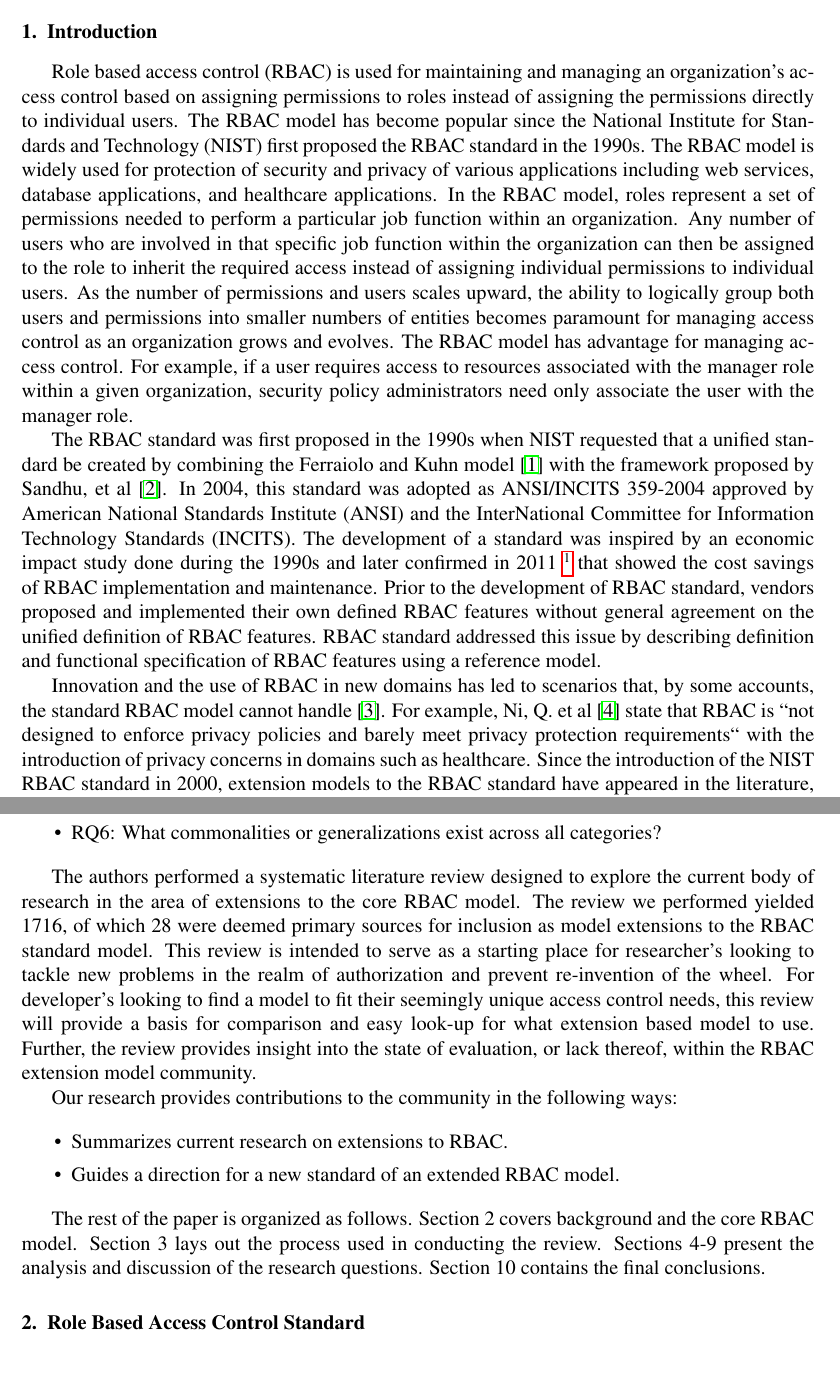
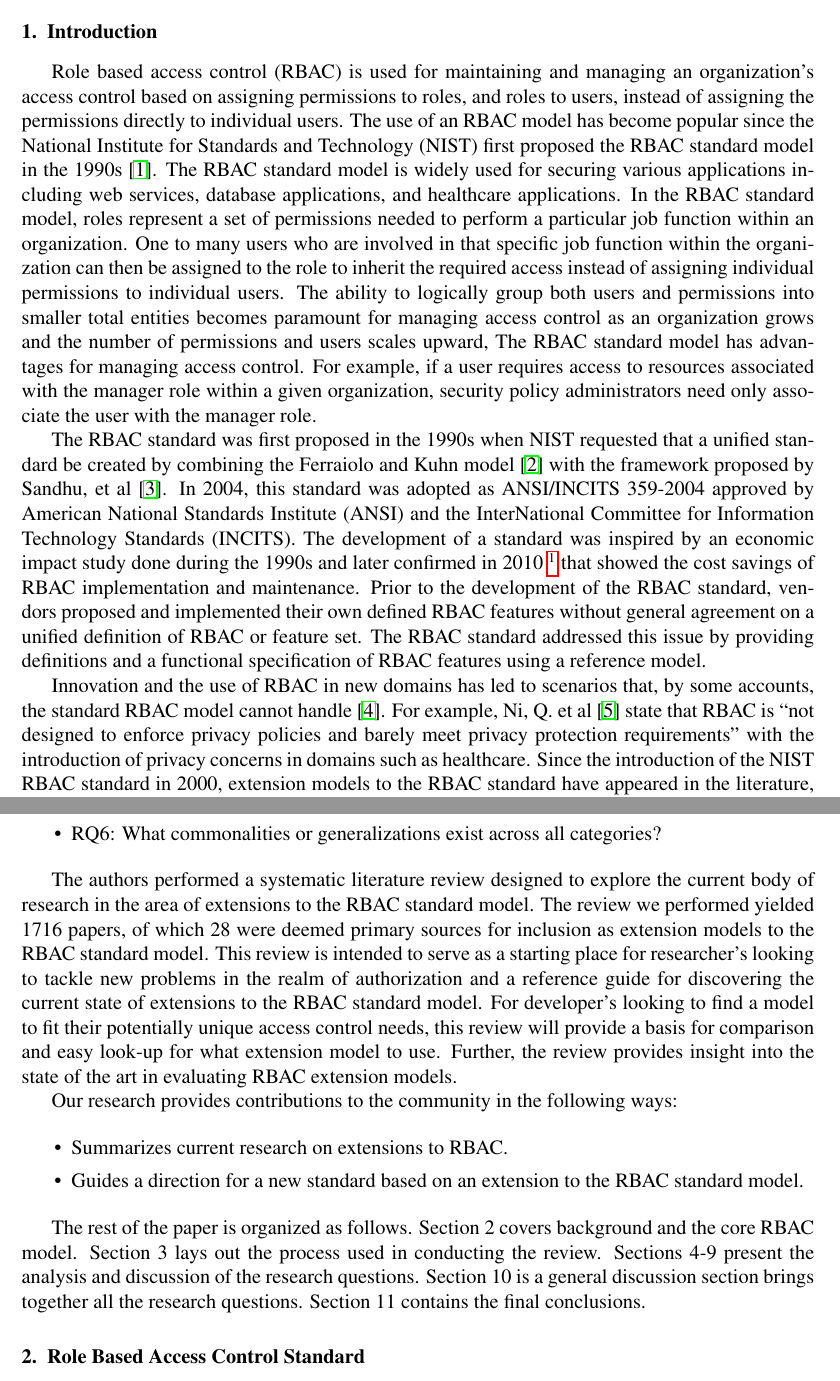
Before and after one commit to RealsearchGroup/rbac-slr, a LaTeX paper (paper/rbac-slr.tex, which reads paper/sections/intro.tex): two parts of pages 2 and 3 of 19, joined at a grey line, cut so that both start at the same text. Compiled offline with pdfLaTeX.

Commit message:
Introduction updates - minor edits to some sentences and phrases.

```diff
--- a/paper/sections/intro.tex
+++ b/paper/sections/intro.tex
@@ -1,19 +1,30 @@
 \section{Introduction} \label{sec:introduction}
 
-Role based access control (RBAC) is used for maintaining and managing an organization's access control based on assigning permissions to roles instead of assigning the permissions directly to individual users. The RBAC model has become popular since the National Institute for Standards and Technology (NIST) first proposed the RBAC standard in the 1990s. The RBAC model is widely used for protection of security and privacy of various applications including web services, database applications, and healthcare applications.
-In the RBAC model, roles represent a set of permissions needed to perform a particular job function within an organization.
-Any number of users who are involved in that specific job function within the organization can then be assigned to the role to inherit the required access instead of assigning individual permissions to individual users.
-As the number of permissions and users scales upward, the ability to logically group both users and permissions into smaller numbers of entities becomes paramount for managing access control as an organization grows and evolves. The RBAC model has advantage for managing access control. For example, if a user requires access to resources associated with the manager role within a given organization, security policy administrators need only associate the user with the manager role.
+Role based access control (RBAC) is used for maintaining and managing an organization's
+access control based on assigning permissions to roles, and roles to users, instead of
+assigning the permissions directly to individual users.
+The use of an RBAC model has become popular since the National Institute for Standards and Technology (NIST)
+first proposed the RBAC standard model in the 1990s \cite{o20102010}. The RBAC standard model is widely used for securing
+various applications including web services, database applications, and healthcare applications.
+In the RBAC standard model, roles represent a set of permissions needed to perform a particular job function within an organization.
+One to many users who are involved in that specific job function within the organization can then be
+assigned to the role to inherit the required access instead of assigning individual permissions to individual users.
+The ability to logically group both users and permissions into smaller total entities becomes paramount for managing access control
+as an organization grows and the number of permissions and users scales upward,
+The RBAC standard model has advantages for managing access control. For example, if a user requires access to resources
+associated with the manager role within a given organization, security policy administrators need only associate the user with the manager role.
 
 The RBAC standard was first proposed in the 1990s when NIST
 requested that a unified standard be created by combining the Ferraiolo and Kuhn model \cite{ferraiolokuhn} with the framework
 proposed by Sandhu, et al \cite{sandhu1996role}.
 In 2004, this standard was adopted as ANSI/INCITS 359-2004 approved by American National Standards Institute (ANSI) and the InterNational Committee for Information Technology Standards (INCITS).
-The development of a standard was inspired by an economic impact study done during the 1990s and later confirmed in 2011 \footnote{\url{http://csrc.nist.gov/groups/SNS/rbac/documents/20101219_RBAC2_Final_Report.pdf}} that showed the cost savings of RBAC implementation and maintenance. Prior to the development of RBAC standard, vendors proposed and implemented their own defined RBAC features without general agreement on the unified definition of RBAC features. RBAC standard addressed this issue by describing definition and functional specification of RBAC features using a reference model.
+The development of a standard was inspired by an economic impact study done during the 1990s and later confirmed in 2010 \footnote{\url{http://csrc.nist.gov/groups/SNS/rbac/documents/20101219_RBAC2_Final_Report.pdf}} that showed the cost savings of RBAC implementation and maintenance.
+Prior to the development of the RBAC standard, vendors proposed and implemented their own defined RBAC features without general agreement on a unified definition of RBAC or feature set.
+The RBAC standard addressed this issue by providing definitions and a functional specification of RBAC features using a reference model.
 
 Innovation and the use of RBAC in new domains has led to scenarios that, by some accounts, the standard RBAC model cannot handle \cite{kuhn2010adding}.
 For example, Ni, Q. et al \cite{ni2010privacy} state that RBAC is ``not designed to enforce privacy policies and barely
-meet privacy protection requirements`` with the introduction of privacy concerns in domains such as healthcare.
+meet privacy protection requirements'' with the introduction of privacy concerns in domains such as healthcare.
 Since the introduction of the NIST RBAC standard in 2000, extension models to the RBAC standard have appeared in the literature, each adding one or more features on top of the core RBAC model.
 A cursory examination of the extension model papers does not provide good comparisons for developers and researchers to build upon.
 Further, these extension models are each building upon and adding features to a standard that was designed to reduce the economic impact experienced by enterprises and increase interoperability \cite{o20102010}.
@@ -33,14 +44,24 @@ motivations that have led to extension of the RBAC standard model.} With respect
 \item RQ6: What commonalities or generalizations exist across all categories?
 \end{itemize}
 
-The authors performed a systematic literature review designed to explore the current body of research in the area of extensions to the core RBAC model.  The review we performed yielded 1716, of which 28 were deemed primary sources for inclusion as model extensions to the RBAC standard model.  This review is intended to serve as a starting place for researcher's looking to tackle new problems in the realm of authorization and prevent re-invention of the wheel. For developer's looking to find a model to fit their seemingly unique access control needs, this review will provide a basis for comparison and easy look-up for what extension based model to use.  Further, the review provides insight into the state of evaluation, or lack thereof, within the RBAC extension model community.
+The authors performed a systematic literature review designed to explore the current body of research in the area of extensions to the RBAC standard model.
+The review we performed yielded 1716 papers, of which 28 were deemed primary sources for inclusion as extension models to the RBAC standard model.
+This review is intended to serve as a starting place for researcher's looking to tackle new problems in the realm of authorization and a reference guide for discovering
+the current state of extensions to the RBAC standard model.
+For developer's looking to find a model to fit their potentially unique access control needs, this review will provide a basis for comparison and easy look-up for what extension model to use.
+Further, the review provides insight into the state of the art in evaluating RBAC extension models.
 
 Our research provides contributions to the community in the following ways:
 
 \begin{itemize}
 \setlength{\itemsep}{0.25pt}
 \item Summarizes current research on extensions to RBAC.
-\item Guides a direction for a new standard of an extended RBAC model.
+\item Guides a direction for a new standard based on an extension to the RBAC standard model.
 \end{itemize}
 
-The rest of the paper is organized as follows.  Section 2 covers background and the core RBAC model. Section 3 lays out the process used in conducting the review. Sections 4-9 present the analysis and discussion of the research questions. Section 10 contains the final conclusions.
+The rest of the paper is organized as follows.
+Section 2 covers background and the core RBAC model.
+Section 3 lays out the process used in conducting the review.
+Sections 4-9 present the analysis and discussion of the research questions.
+Section 10 is a general discussion section brings together all the research questions.
+Section 11 contains the final conclusions.
```
Also changed, not shown: paper/rbac-slr.pdf.
